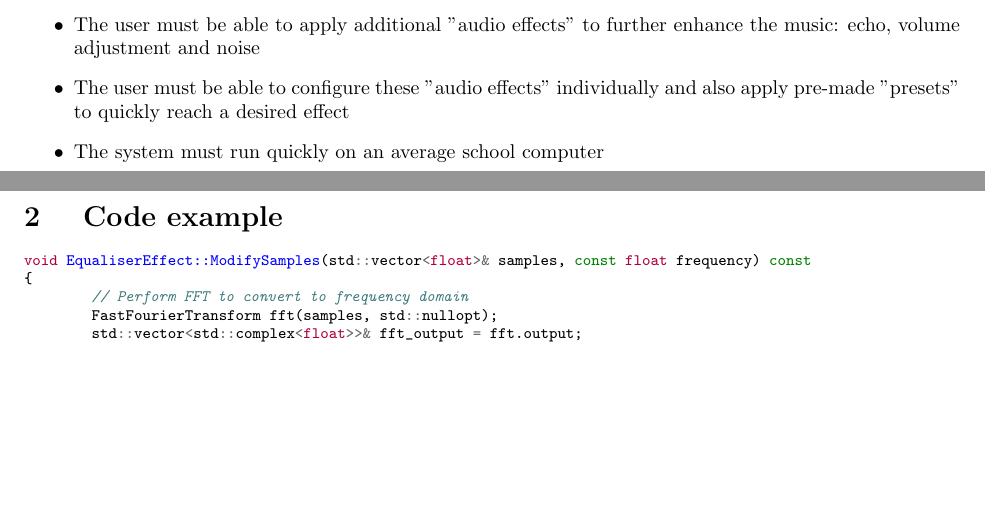
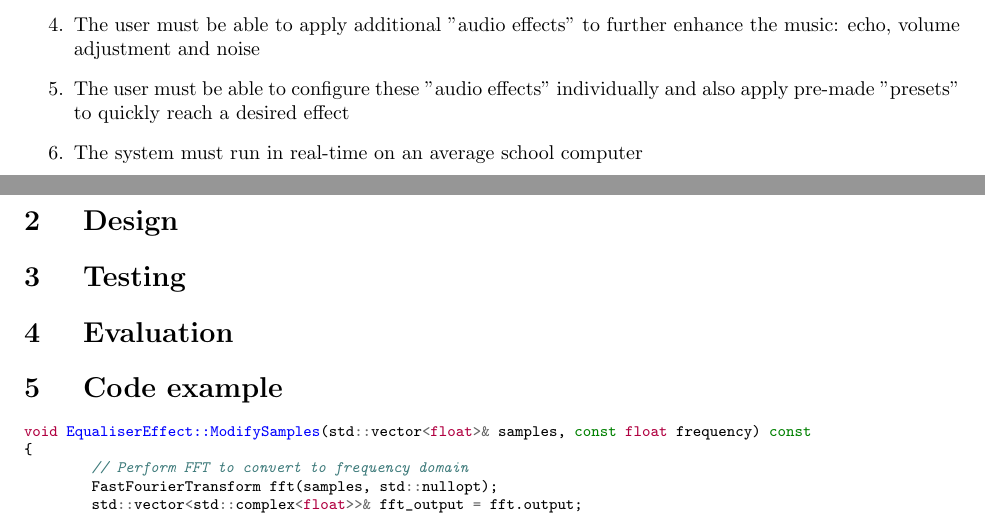
Before and after one commit to lukawarren/realtime-audio-processor, a LaTeX document (documentation/document.tex): two parts of pages 5 and 6 of 6, joined at a grey line, cut so that both start at the same text, the shorter picture padded with empty space. Compiled offline with pdfLaTeX.

```diff
--- a/documentation/document.tex
+++ b/documentation/document.tex
@@ -134,8 +134,12 @@
 	\item The user must be able to modify the audio's frequency domain (i.e. selectively modify frequencies such as by performing a bass boost) in realtime
 	\item The user must be able to apply additional "audio effects" to further enhance the music: echo, volume adjustment and noise
 	\item The user must be able to configure these "audio effects" individually and also apply pre-made "presets" to quickly reach a desired effect
-	\item  The system must run quickly on an average school computer
-	\end{itemize}
+	\item  The system must run in real-time on an average school computer
+	\end{enumerate}
+
+	\section { Design }
+	\section {  Testing }
+	\section {  Evaluation }
 
 	\section { Code example }
 		\begin{minted}{c++}
```
Also changed, not shown: documentation/DFD.png, documentation/document.tex (4 more changed lines).
